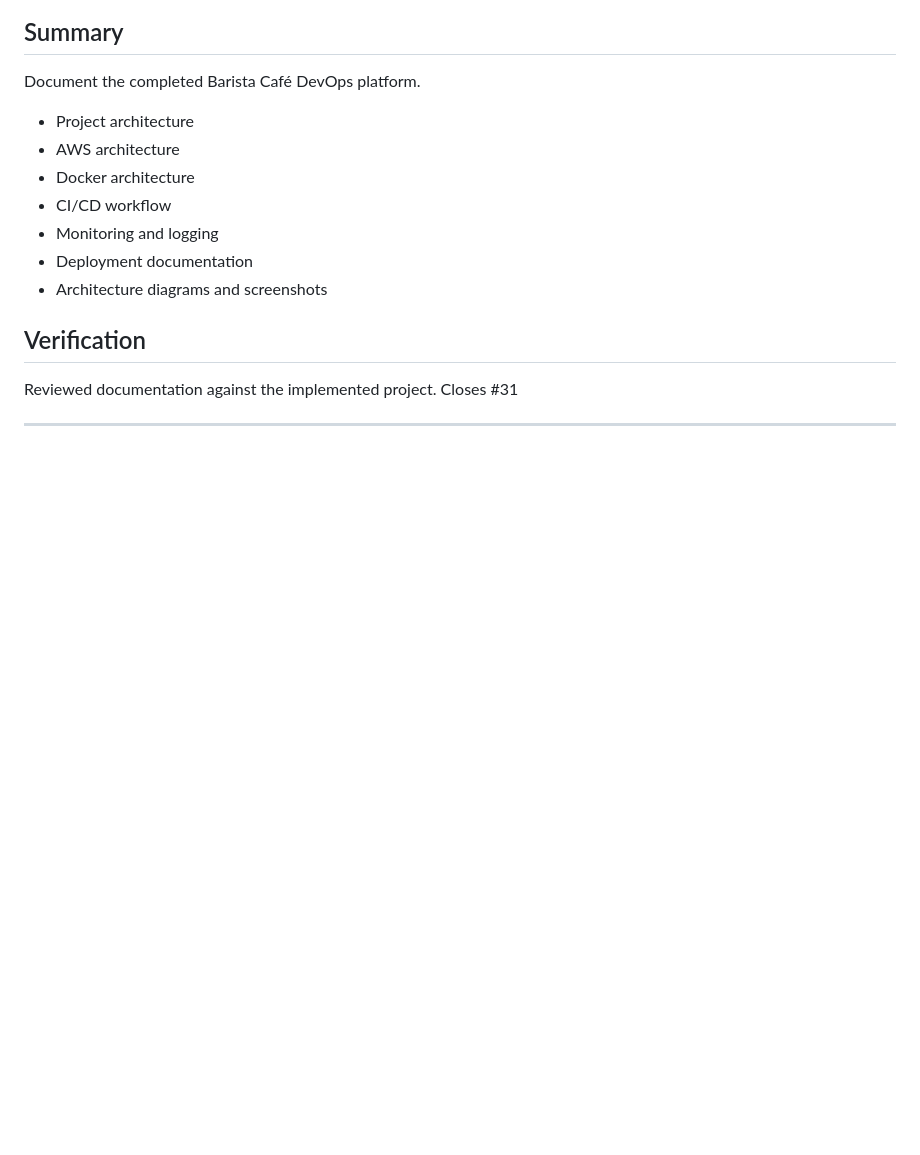
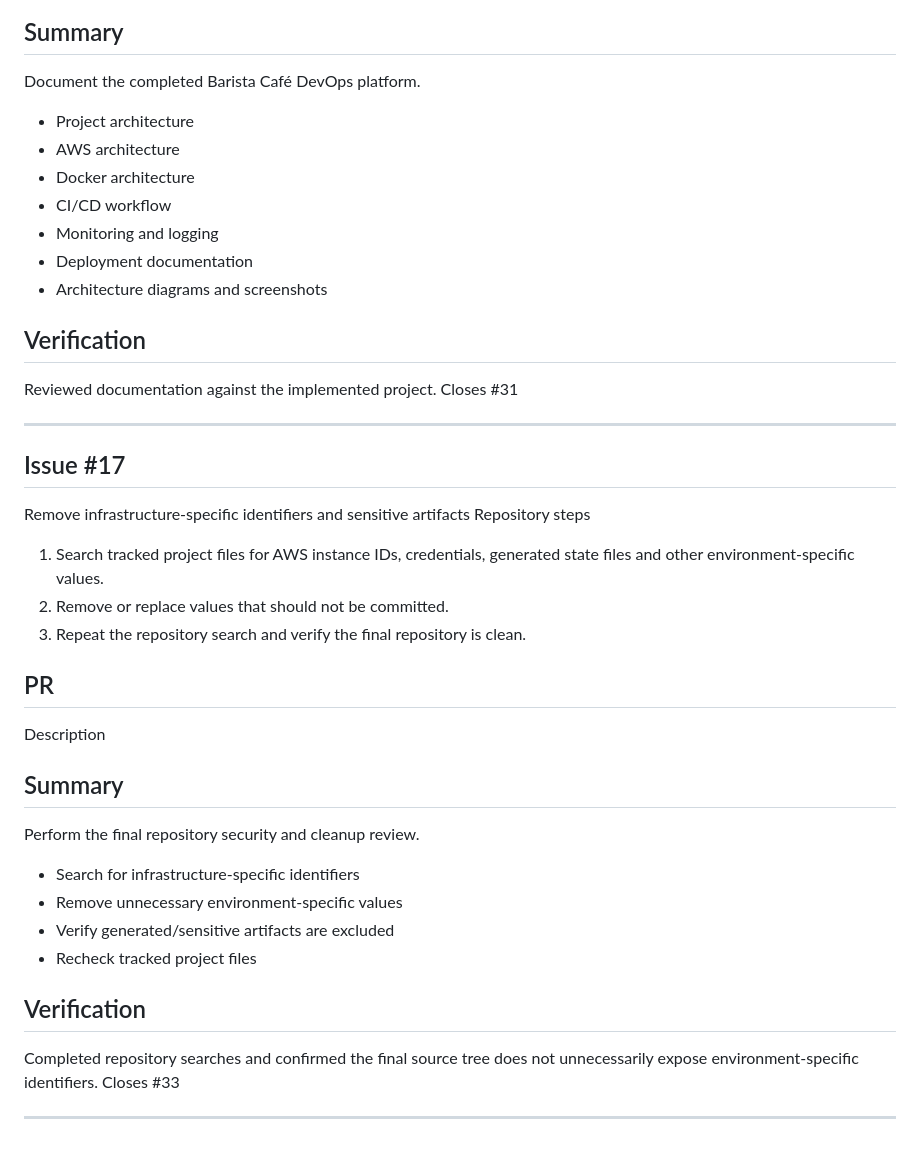
Before and after one commit to josephmj0303/barista-cafe-devops-platform, a Markdown page: docs/issue-and-pr-implementation.md, the part around the change. Rendered like a GitHub page; blank space fills up the shorter version.

Commit message:
security: clean repository infrastructure identifiers

```diff
--- a/docs/issue-and-pr-implementation.md
+++ b/docs/issue-and-pr-implementation.md
@@ -334,3 +334,23 @@ Reviewed documentation against the implemented project.
 Closes #31
 
 ---
+
+## Issue #17
+Remove infrastructure-specific identifiers and sensitive artifacts
+Repository steps
+1. Search tracked project files for AWS instance IDs, credentials, generated state files and other environment-specific values.
+2. Remove or replace values that should not be committed.
+3. Repeat the repository search and verify the final repository is clean.
+## PR
+Description
+## Summary
+Perform the final repository security and cleanup review.
+- Search for infrastructure-specific identifiers
+- Remove unnecessary environment-specific values
+- Verify generated/sensitive artifacts are excluded
+- Recheck tracked project files
+## Verification
+Completed repository searches and confirmed the final source tree does not unnecessarily expose environment-specific identifiers.
+Closes #33
+
+---
```
